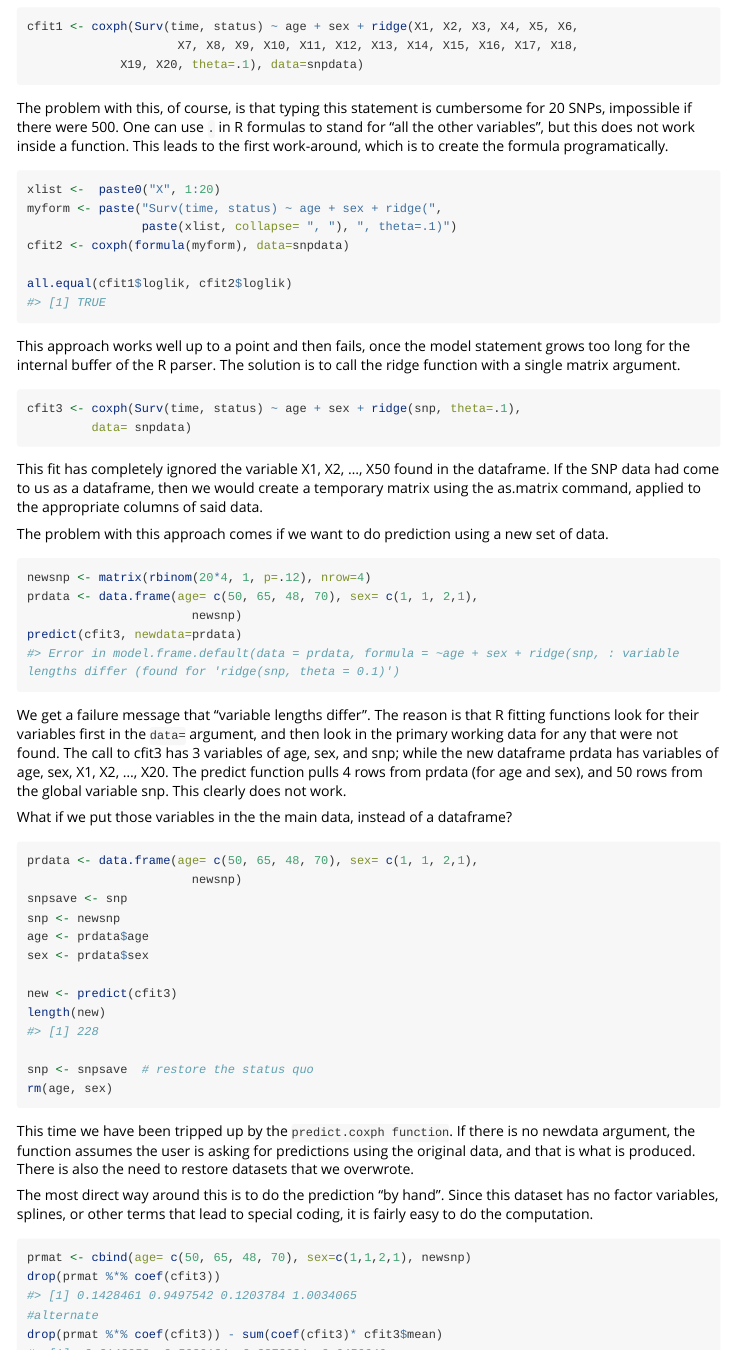
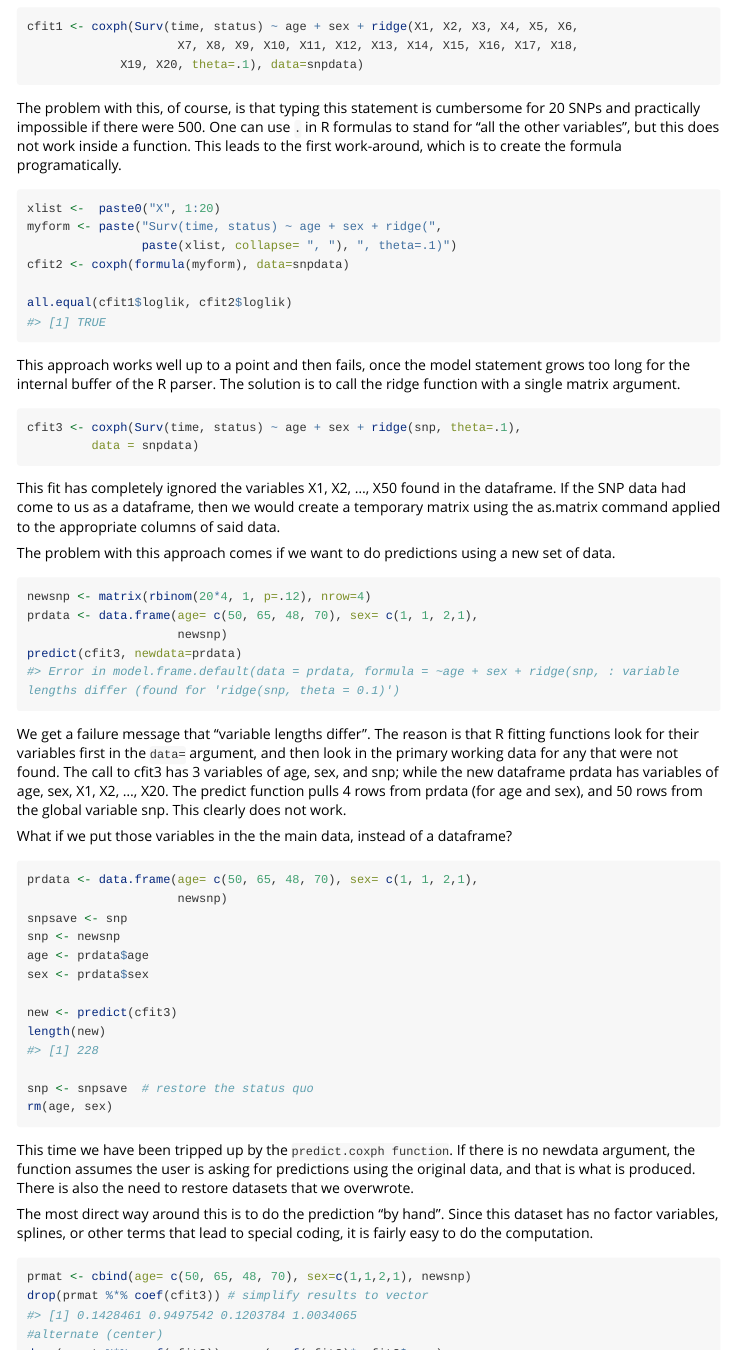
Before and after one commit to bethatkinson/survivalVignettes, an R Markdown document (vignettes/ridge.Rmd): the page in a window 1100 px wide, from 690 px down, and a second part further down, joined at a grey line. Rendered offline with R 4.5, knitr and Pandoc, with nearby package versions; long lines of code are wrapped.

Commit message:
start tidying up for cran submission

````diff
--- a/vignettes/ridge.Rmd
+++ b/vignettes/ridge.Rmd
@@ -6,7 +6,7 @@ bibliography: refer.bib
 output:
     bookdown::html_document2:
         base_format: rmarkdown::html_vignette
-vignette: >
+vignette: |
   %\VignetteIndexEntry{The ridge function, matrices, and prediction}
   %\VignetteEngine{knitr::rmarkdown}
   %\VignetteEncoding{UTF-8}
@@ -64,7 +64,8 @@ cfit1 <- coxph(Surv(time, status) ~ age + sex + ridge(X1, X2, X3, X4, X5, X6,
 ```
 
 The problem with this, of course, is that typing this statement is cumbersome
-for 20 SNPs, impossible if there were 500. One can use `.` in R formulas to
+for 20 SNPs and practically impossible if there were 500.
+One can use `.` in R formulas to
 stand for "all the other variables", but this does not work inside a function.
 This leads to the first work-around, which is to create the formula
 programatically.
@@ -84,21 +85,21 @@ the ridge function with a single matrix argument.
 
 ```{r, pass3}
 cfit3 <- coxph(Surv(time, status) ~ age + sex + ridge(snp, theta=.1),
-      	 data= snpdata)
+      	 data = snpdata)
 ```
 
-This fit has completely ignored the variable X1, X2, ..., X50 found in the
+This fit has completely ignored the variables X1, X2, ..., X50 found in the
 dataframe. If the SNP data had come to us as a dataframe, then we would create a
-temporary  matrix using the as.matrix command, applied to the appropriate
+temporary matrix using the as.matrix command applied to the appropriate
 columns of said data.
 
-The problem with this approach comes if we want to do prediction using a new
+The problem with this approach comes if we want to do predictions using a new
 set of data.
 
 ```{r, pass4, error=TRUE}
 newsnp <- matrix(rbinom(20*4, 1, p=.12), nrow=4)
 prdata <- data.frame(age= c(50, 65, 48, 70), sex= c(1, 1, 2,1),
-                       newsnp)
+                     newsnp)
 predict(cfit3, newdata=prdata)
 ```
 
@@ -138,8 +139,8 @@ to special coding, it is fairly easy to do the computation.
 
 ```{r, pass6}
 prmat <- cbind(age= c(50, 65, 48, 70), sex=c(1,1,2,1), newsnp)
-drop(prmat %*% coef(cfit3))
-#alternate
+drop(prmat %*% coef(cfit3)) # simplify results to vector
+#alternate (center)
 drop(prmat %*% coef(cfit3)) - sum(coef(cfit3)* cfit3$mean)
 ```
 
````
Also changed, not shown: vignettes/pseudo.Rmd (+1 -1 lines), vignettes/royston.Rmd (+1 -1 lines), vignettes/ridge.Rmd (4 more changed lines), 3 other files.
